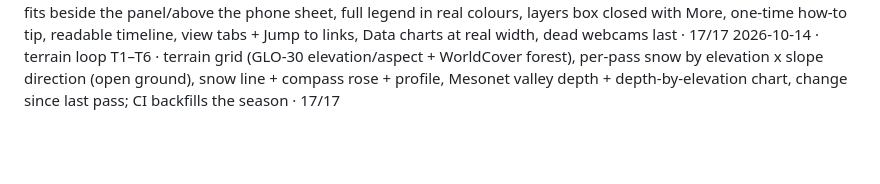
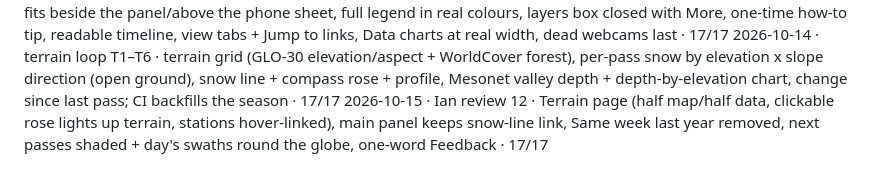
Before and after one commit to itogeo/line, a Markdown page: docs/release-log.md, the part around the change. Rendered like a GitHub page; blank space fills up the shorter version.

Commit message:
Release log: Ian review 12

```diff
--- a/docs/release-log.md
+++ b/docs/release-log.md
@@ -27,3 +27,4 @@ One line per pass of `docs/release-loop.md`: date · item · result · release_c
 2026-10-14 00:20 · Ian review 11 · coffee live; next passes on the whole globe; Sam items 11–14 done (trimmed panel, roads above snow, last-year jump, 400 px); new AOI [-112.6,44.55,-109.6,46.35] in pipeline (12 tiles), site follows aoi.bbox; loud failures in process-imagery + release_check 3 d; feedback token + Mapbox wait on Ian · 17/17
 2026-10-14 · UX loop U1–U11 · headline (snow % seen + station depth/7-day change), one-line header, plain layer names, missed part of a pass shaded + labelled, whole area fits beside the panel/above the phone sheet, full legend in real colours, layers box closed with More, one-time how-to tip, readable timeline, view tabs + Jump to links, Data charts at real width, dead webcams last · 17/17
 2026-10-14 · terrain loop T1–T6 · terrain grid (GLO-30 elevation/aspect + WorldCover forest), per-pass snow by elevation x slope direction (open ground), snow line + compass rose + profile, Mesonet valley depth + depth-by-elevation chart, change since last pass; CI backfills the season · 17/17
+2026-10-15 · Ian review 12 · Terrain page (half map/half data, clickable rose lights up terrain, stations hover-linked), main panel keeps snow-line link, Same week last year removed, next passes shaded + day's swaths round the globe, one-word Feedback · 17/17
```
